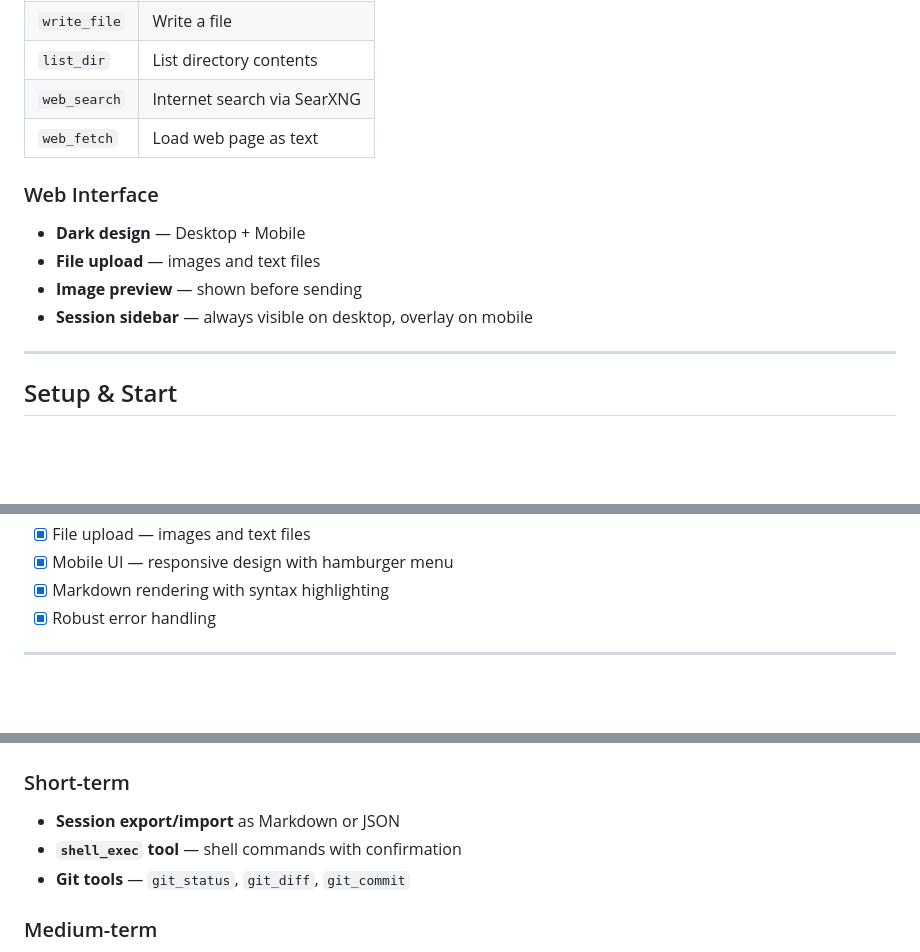
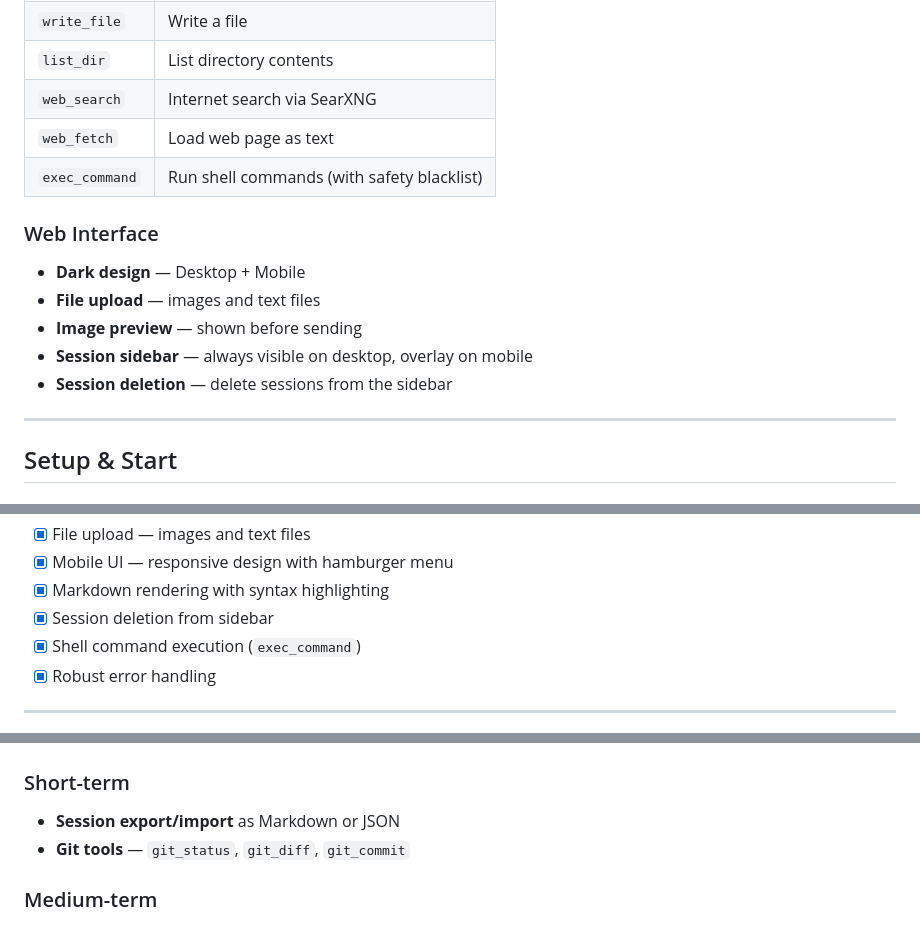
Before and after one commit to accemlcc/mini-agent, a Markdown page: README.md, 3 parts joined by grey strips. GitHub-like rendering; blank space fills up the shorter version.

Commit message:
docs: update README — add exec_command, session deletion, remove done roadmap items

```diff
--- a/README.md
+++ b/README.md
@@ -69,12 +69,14 @@ mini_agent/
 | `list_dir` | List directory contents |
 | `web_search` | Internet search via SearXNG |
 | `web_fetch` | Load web page as text |
+| `exec_command` | Run shell commands (with safety blacklist) |
 
 ### Web Interface
 - **Dark design** — Desktop + Mobile
 - **File upload** — images and text files
 - **Image preview** — shown before sending
 - **Session sidebar** — always visible on desktop, overlay on mobile
+- **Session deletion** — delete sessions from the sidebar
 
 ---
 
@@ -140,6 +142,8 @@ http://localhost:3000
 - [x] File upload — images and text files
 - [x] Mobile UI — responsive design with hamburger menu
 - [x] Markdown rendering with syntax highlighting
+- [x] Session deletion from sidebar
+- [x] Shell command execution (`exec_command`)
 - [x] Robust error handling
 
 ---
@@ -161,7 +165,6 @@ http://localhost:3000
 
 ### Short-term
 - **Session export/import** as Markdown or JSON
-- **`shell_exec` tool** — shell commands with confirmation
 - **Git tools** — `git_status`, `git_diff`, `git_commit`
 
 ### Medium-term
```
